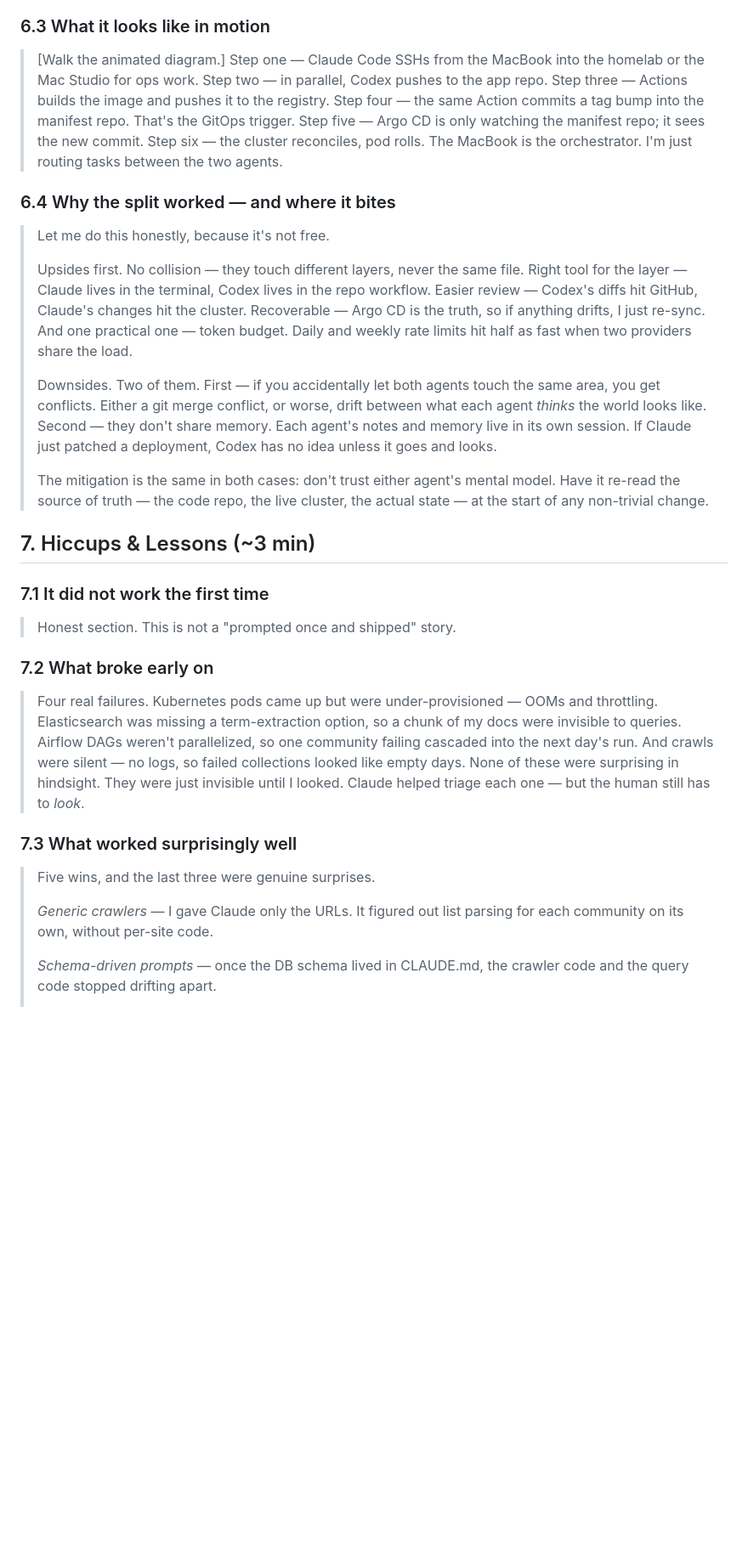
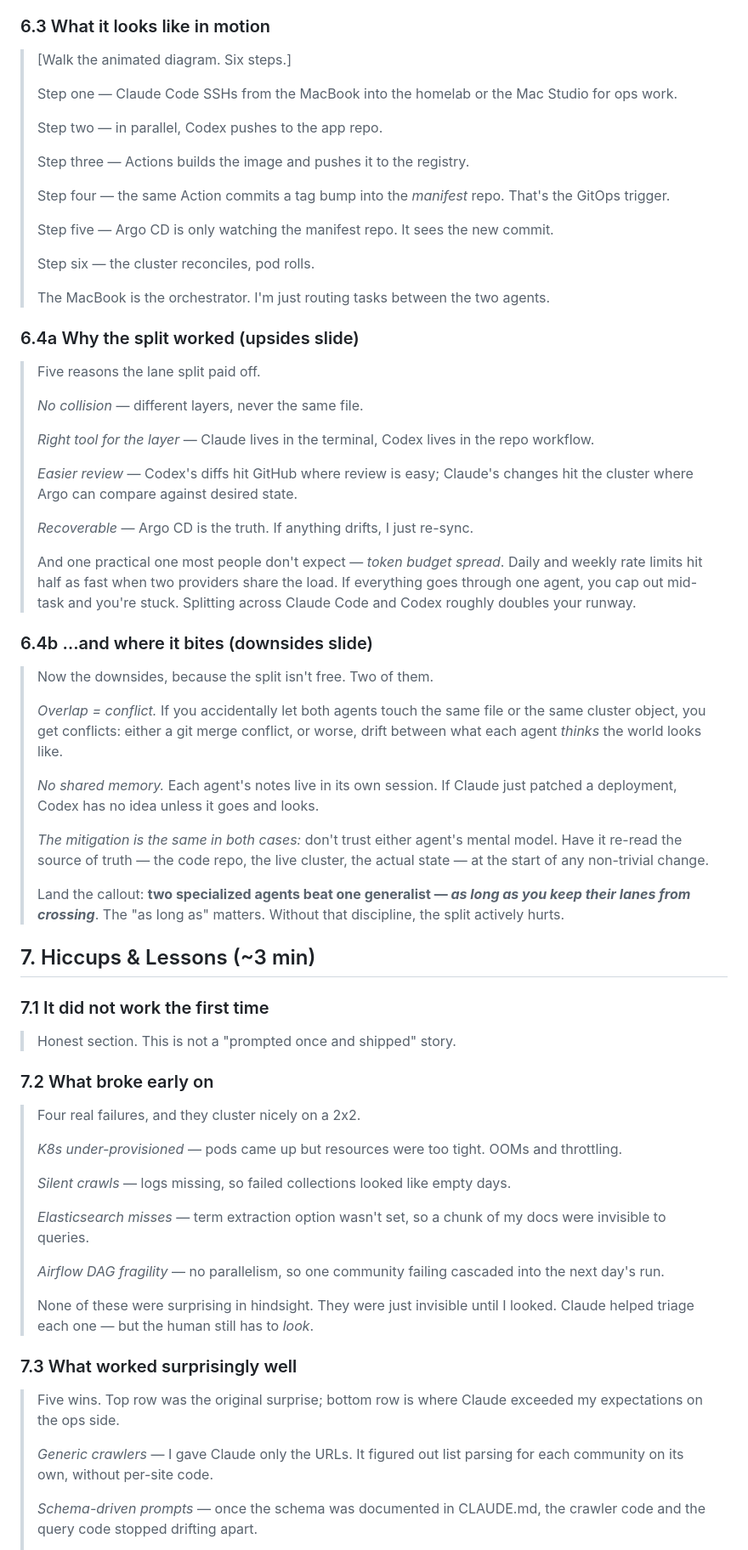
Before and after one commit to iitns/claude-code-demos, a Markdown page: script/speaker-notes.md, the part around one of its changes. Shown at 85% size. Drawn GitHub-style; blank space fills up the shorter version.

```diff
--- a/script/speaker-notes.md
+++ b/script/speaker-notes.md
@@ -120,16 +120,45 @@
 > Claude Code did infrastructure and ops. SSH into machines, edit manifests, run kubectl, patch DAGs in place, debug pods. Codex did application code. Airflow DAG implementations, the frontend app, pure-code repos, PRs into GitHub. Early on Codex had to wait — Claude needed to set the infra up first. But once the foundation was there, both ran in parallel.
 
 ### 6.3 What it looks like in motion
-> [Walk the animated diagram.] Step one — Claude Code SSHs from the MacBook into the homelab or the Mac Studio for ops work. Step two — in parallel, Codex pushes to the app repo. Step three — Actions builds the image and pushes it to the registry. Step four — the same Action commits a tag bump into the manifest repo. That's the GitOps trigger. Step five — Argo CD is only watching the manifest repo; it sees the new commit. Step six — the cluster reconciles, pod rolls. The MacBook is the orchestrator. I'm just routing tasks between the two agents.
+> [Walk the animated diagram. Six steps.]
+>
+> Step one — Claude Code SSHs from the MacBook into the homelab or the Mac Studio for ops work.
+>
+> Step two — in parallel, Codex pushes to the app repo.
+>
+> Step three — Actions builds the image and pushes it to the registry.
+>
+> Step four — the same Action commits a tag bump into the *manifest* repo. That's the GitOps trigger.
+>
+> Step five — Argo CD is only watching the manifest repo. It sees the new commit.
+>
+> Step six — the cluster reconciles, pod rolls.
+>
+> The MacBook is the orchestrator. I'm just routing tasks between the two agents.
 
-### 6.4 Why the split worked — and where it bites
-> Let me do this honestly, because it's not free.
+### 6.4a Why the split worked (upsides slide)
+> Five reasons the lane split paid off.
 >
-> Upsides first. No collision — they touch different layers, never the same file. Right tool for the layer — Claude lives in the terminal, Codex lives in the repo workflow. Easier review — Codex's diffs hit GitHub, Claude's changes hit the cluster. Recoverable — Argo CD is the truth, so if anything drifts, I just re-sync. And one practical one — token budget. Daily and weekly rate limits hit half as fast when two providers share the load.
+> *No collision* — different layers, never the same file.
 >
-> Downsides. Two of them. First — if you accidentally let both agents touch the same area, you get conflicts. Either a git merge conflict, or worse, drift between what each agent *thinks* the world looks like. Second — they don't share memory. Each agent's notes and memory live in its own session. If Claude just patched a deployment, Codex has no idea unless it goes and looks.
+> *Right tool for the layer* — Claude lives in the terminal, Codex lives in the repo workflow.
 >
-> The mitigation is the same in both cases: don't trust either agent's mental model. Have it re-read the source of truth — the code repo, the live cluster, the actual state — at the start of any non-trivial change.
+> *Easier review* — Codex's diffs hit GitHub where review is easy; Claude's changes hit the cluster where Argo can compare against desired state.
+>
+> *Recoverable* — Argo CD is the truth. If anything drifts, I just re-sync.
+>
+> And one practical one most people don't expect — *token budget spread*. Daily and weekly rate limits hit half as fast when two providers share the load. If everything goes through one agent, you cap out mid-task and you're stuck. Splitting across Claude Code and Codex roughly doubles your runway.
+
+### 6.4b …and where it bites (downsides slide)
+> Now the downsides, because the split isn't free. Two of them.
+>
+> *Overlap = conflict.* If you accidentally let both agents touch the same file or the same cluster object, you get conflicts: either a git merge conflict, or worse, drift between what each agent *thinks* the world looks like.
+>
+> *No shared memory.* Each agent's notes live in its own session. If Claude just patched a deployment, Codex has no idea unless it goes and looks.
+>
+> *The mitigation is the same in both cases:* don't trust either agent's mental model. Have it re-read the source of truth — the code repo, the live cluster, the actual state — at the start of any non-trivial change.
+>
+> Land the callout: **two specialized agents beat one generalist — *as long as you keep their lanes from crossing***. The "as long as" matters. Without that discipline, the split actively hurts.
 
 ## 7. Hiccups & Lessons (~3 min)
 
@@ -137,12 +166,22 @@
 > Honest section. This is not a "prompted once and shipped" story.
 
 ### 7.2 What broke early on
-> Four real failures. Kubernetes pods came up but were under-provisioned — OOMs and throttling. Elasticsearch was missing a term-extraction option, so a chunk of my docs were invisible to queries. Airflow DAGs weren't parallelized, so one community failing cascaded into the next day's run. And crawls were silent — no logs, so failed collections looked like empty days. None of these were surprising in hindsight. They were just invisible until I looked. Claude helped triage each one — but the human still has to *look*.
+> Four real failures, and they cluster nicely on a 2x2.
+>
+> *K8s under-provisioned* — pods came up but resources were too tight. OOMs and throttling.
+>
+> *Silent crawls* — logs missing, so failed collections looked like empty days.
+>
+> *Elasticsearch misses* — term extraction option wasn't set, so a chunk of my docs were invisible to queries.
+>
+> *Airflow DAG fragility* — no parallelism, so one community failing cascaded into the next day's run.
+>
+> None of these were surprising in hindsight. They were just invisible until I looked. Claude helped triage each one — but the human still has to *look*.
 
 ### 7.3 What worked surprisingly well
-> Five wins, and the last three were genuine surprises.
+> Five wins. Top row was the original surprise; bottom row is where Claude exceeded my expectations on the ops side.
 >
 > *Generic crawlers* — I gave Claude only the URLs. It figured out list parsing for each community on its own, without per-site code.
 >
-> *Schema-driven prompts* — once the DB schema lived in CLAUDE.md, the crawler code and the query code stopped drifting apart.
+> *Schema-driven prompts* — once the schema was documented in CLAUDE.md, the crawler code and the query code stopped drifting apart.
 >
```
Also changed, not shown: other parts of script/speaker-notes.md (+68 -45 lines).
